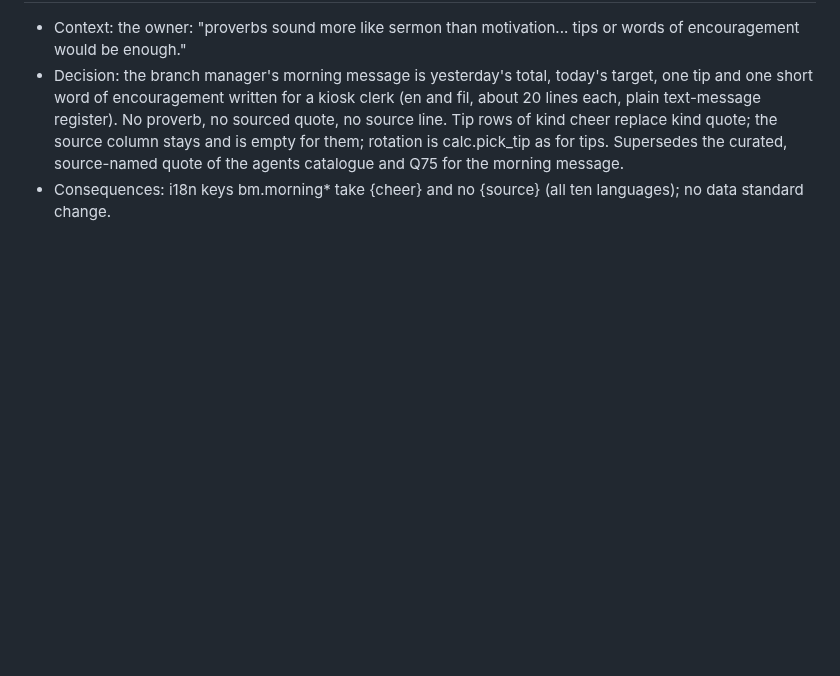
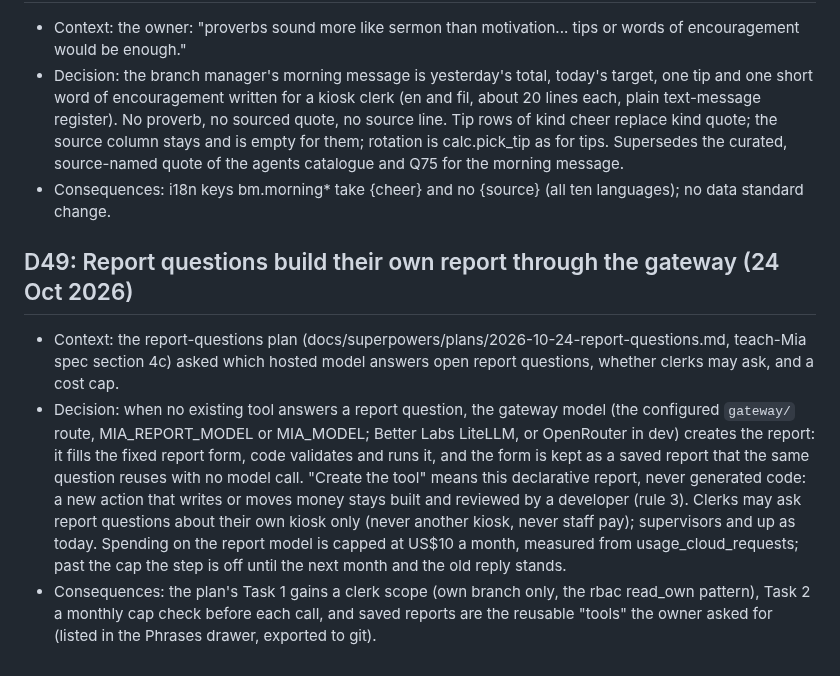
Before and after one commit to Predictive-Systems-Inc/mia, a Markdown page: docs/decisions.md, the part around the change. GitHub-like rendering; blank space fills up the shorter version.

Commit message:
D49: report questions build their own report through the gateway; clerks for their own kiosk; a US$10 monthly cap
Co-Authored-By: Claude Opus 5.5 <noreply@anthropic.com>
Claude-Session: https://claude.ai/code/session_013J5FRfjLZR7K3vLzgBZfXN

```diff
--- a/docs/decisions.md
+++ b/docs/decisions.md
@@ -433,3 +433,8 @@ Answers to docs/questions.md. Reference the question number. Decisions that chan
 - Context: the owner: "proverbs sound more like sermon than motivation... tips or words of encouragement would be enough."
 - Decision: the branch manager's morning message is yesterday's total, today's target, one tip and one short word of encouragement written for a kiosk clerk (en and fil, about 20 lines each, plain text-message register). No proverb, no sourced quote, no source line. Tip rows of kind cheer replace kind quote; the source column stays and is empty for them; rotation is calc.pick_tip as for tips. Supersedes the curated, source-named quote of the agents catalogue and Q75 for the morning message.
 - Consequences: i18n keys bm.morning* take {cheer} and no {source} (all ten languages); no data standard change.
+
+## D49: Report questions build their own report through the gateway (24 Oct 2026)
+- Context: the report-questions plan (docs/superpowers/plans/2026-10-24-report-questions.md, teach-Mia spec section 4c) asked which hosted model answers open report questions, whether clerks may ask, and a cost cap.
+- Decision: when no existing tool answers a report question, the gateway model (the configured `gateway/` route, MIA_REPORT_MODEL or MIA_MODEL; Better Labs LiteLLM, or OpenRouter in dev) creates the report: it fills the fixed report form, code validates and runs it, and the form is kept as a saved report that the same question reuses with no model call. "Create the tool" means this declarative report, never generated code: a new action that writes or moves money stays built and reviewed by a developer (rule 3). Clerks may ask report questions about their own kiosk only (never another kiosk, never staff pay); supervisors and up as today. Spending on the report model is capped at US$10 a month, measured from usage_cloud_requests; past the cap the step is off until the next month and the old reply stands.
+- Consequences: the plan's Task 1 gains a clerk scope (own branch only, the rbac read_own pattern), Task 2 a monthly cap check before each call, and saved reports are the reusable "tools" the owner asked for (listed in the Phrases drawer, exported to git).
```
